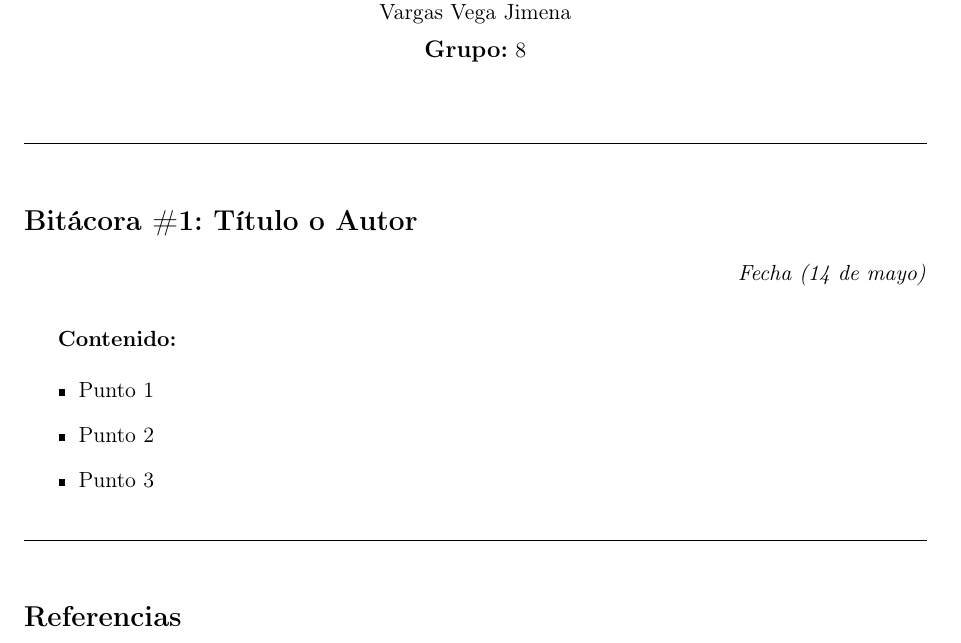
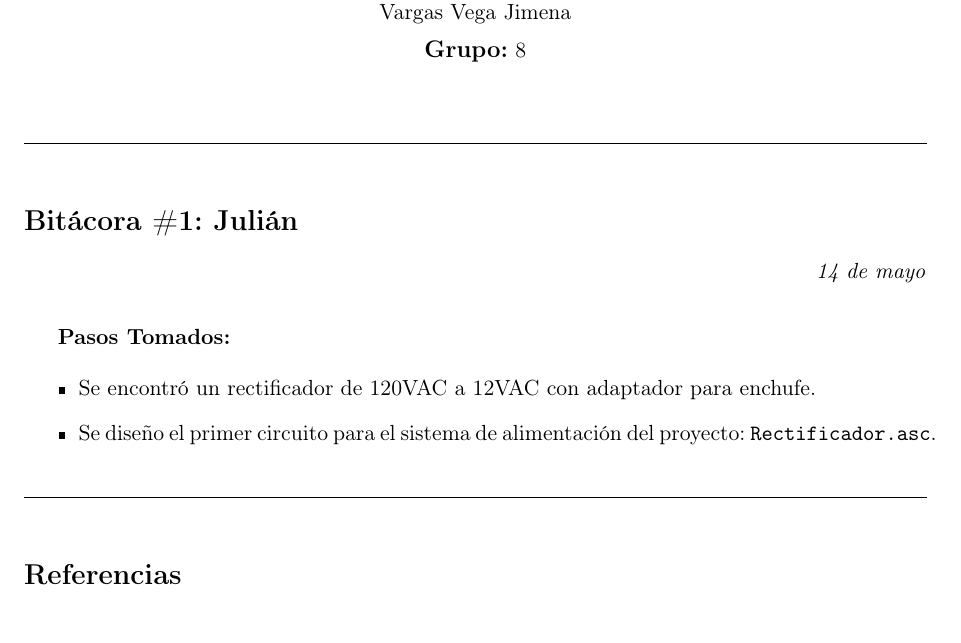
Before and after one commit to jwoc101/Semaforo-Vehicular-y-Peatonal, a LaTeX document (Bitacora/Bitacora.tex): part of the page, cut so that both start at the same text. Compiled offline with pdfLaTeX.

Commit message:
Update bitacora

```diff
--- a/Bitacora/Bitacora.tex
+++ b/Bitacora/Bitacora.tex
@@ -68,14 +68,13 @@ Vargas Vega Jimena\\[0.2cm]
 \hrule
 \vspace{0.5cm}
 
-\logentry{Título o Autor}{Fecha (14 de mayo)}{
+\logentry{Julián}{14 de mayo}{
 
-\textbf{Contenido:}
+\textbf{Pasos Tomados:}
 
 \begin{itemize}
-	\item Punto 1
-	\item Punto 2
-	\item Punto 3
+	\item Se encontró un rectificador de 120VAC a 12VAC con adaptador para enchufe.
+	\item Se diseño el primer circuito para el sistema de alimentación del proyecto: \texttt{Rectificador.asc}.
 \end{itemize}
 
 }
```
Also changed, not shown: Bitacora/Bitacora.pdf.
